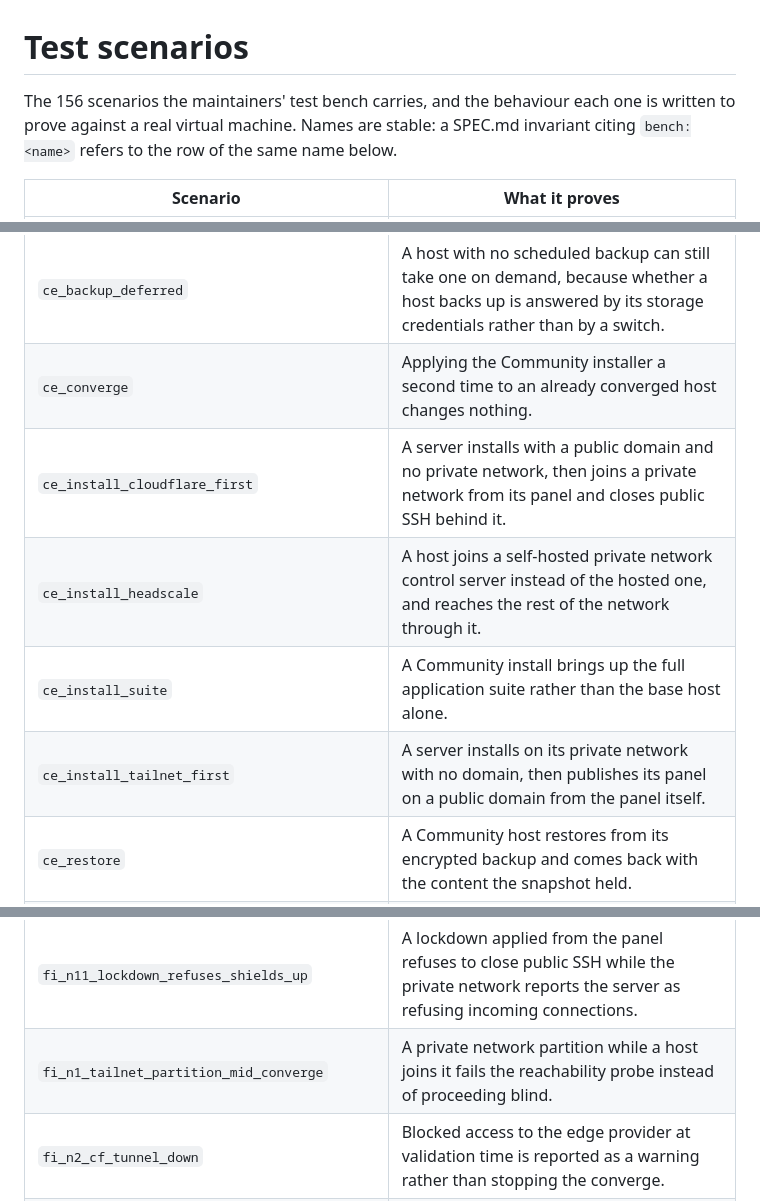
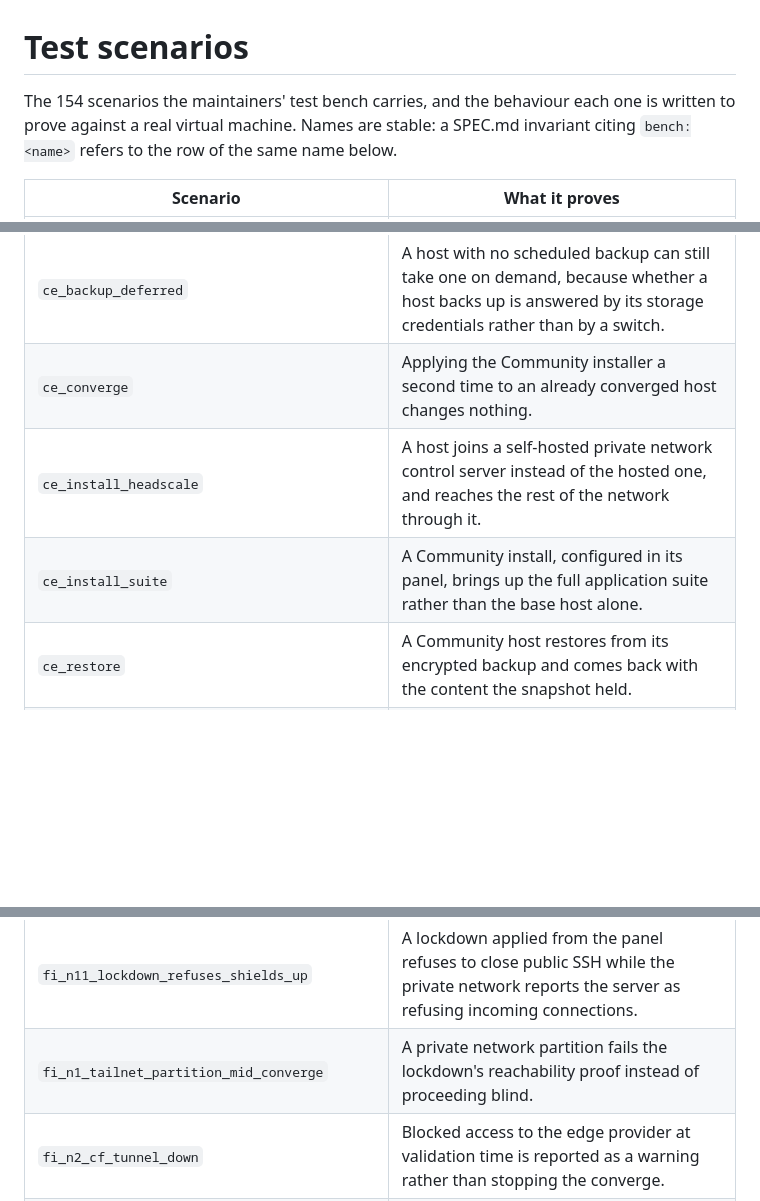
Before and after one commit to catenahq/catena-ce, a Markdown page: TEST_SCENARIOS.md, 3 parts joined by grey strips. Rendered like a GitHub page; blank space fills up the shorter version.

Commit message:
TEST_SCENARIOS.md: regenerate for the single install root
Generated by audit --write-public-specs: the two install roots folded
into ce_install_suite are gone, and ce_install_suite, fi_n1 and fi_s4
state what they prove now.

```diff
--- a/TEST_SCENARIOS.md
+++ b/TEST_SCENARIOS.md
@@ -5,7 +5,7 @@
 
 # Test scenarios
 
-The 156 scenarios the maintainers' test bench carries, and the behaviour each one is written to prove against a real virtual machine. Names are stable: a SPEC.md invariant citing `bench:<name>` refers to the row of the same name below.
+The 154 scenarios the maintainers' test bench carries, and the behaviour each one is written to prove against a real virtual machine. Names are stable: a SPEC.md invariant citing `bench:<name>` refers to the row of the same name below.
 
 | Scenario | What it proves |
 | --- | --- |
@@ -19,10 +19,8 @@ The 156 scenarios the maintainers' test bench carries, and the behaviour each on
 | `ce_admin_smoke` | A Community host carries the host-side state its administration panel needs, and the panel answers. |
 | `ce_backup_deferred` | A host with no scheduled backup can still take one on demand, because whether a host backs up is answered by its storage credentials rather than by a switch. |
 | `ce_converge` | Applying the Community installer a second time to an already converged host changes nothing. |
-| `ce_install_cloudflare_first` | A server installs with a public domain and no private network, then joins a private network from its panel and closes public SSH behind it. |
 | `ce_install_headscale` | A host joins a self-hosted private network control server instead of the hosted one, and reaches the rest of the network through it. |
-| `ce_install_suite` | A Community install brings up the full application suite rather than the base host alone. |
-| `ce_install_tailnet_first` | A server installs on its private network with no domain, then publishes its panel on a public domain from the panel itself. |
+| `ce_install_suite` | A Community install, configured in its panel, brings up the full application suite rather than the base host alone. |
 | `ce_restore` | A Community host restores from its encrypted backup and comes back with the content the snapshot held. |
 | `ce_uninstall` | Uninstalling hands the host back to the operating system, including the package-update timers the install had taken over. |
 | `ce_validate` | A converged Community host validates itself end to end using only the shipped installer. |
@@ -80,7 +78,7 @@ The 156 scenarios the maintainers' test bench carries, and the behaviour each on
 | `fi_d7_restic_corrupt_pack` | Corruption introduced into the backup repository is detected by the deep verification pass. |
 | `fi_n10_multidomain_cap` | A Community host asked to serve more than one domain degrades to the one it supports rather than refusing to converge. |
 | `fi_n11_lockdown_refuses_shields_up` | A lockdown applied from the panel refuses to close public SSH while the private network reports the server as refusing incoming connections. |
-| `fi_n1_tailnet_partition_mid_converge` | A private network partition while a host joins it fails the reachability probe instead of proceeding blind. |
+| `fi_n1_tailnet_partition_mid_converge` | A private network partition fails the lockdown's reachability proof instead of proceeding blind. |
 | `fi_n2_cf_tunnel_down` | Blocked access to the edge provider at validation time is reported as a warning rather than stopping the converge. |
 | `fi_n3_dns_propagation_lag` | Slow public name propagation is absorbed by the certificate retry budget, and issuance still completes. |
 | `fi_n4_cf_zone_misconfigured` | A wrong edge-provider credential or zone aborts the converge immediately with a clear failure. |
```
Also changed, not shown: other parts of TEST_SCENARIOS.md (+1 -1 lines).
